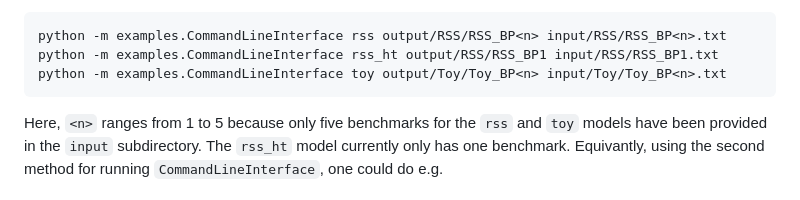
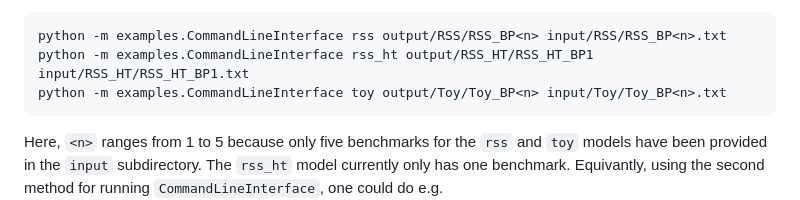
Before and after one commit to TransitionSolver/TransitionSolver, a Markdown page: README.md, the part around the change. Drawn GitHub-style.

Commit message:
Fixed typo for RSS_HT run command in README.

```diff
--- a/README.md
+++ b/README.md
@@ -59,7 +59,7 @@ There is now a new way to run `TransitionSolver`, using `CommandLineInterface.py
 The first method reads parameter values from an input text file `<inputFileName>`. It must be a `.txt` file. The second method reads parameter values 1 to n from the command line. Both methods save results in the folder specified by `<outputFolderName>`. The argument `<modelLabel>` specifies which model to use. Currently supported model labels are `rss` for the real scalar singlet model, `rss_ht` for the high temperature expansion, and `toy` for the toy model. Here are some examples that can be run using the first method:
 
 	python -m examples.CommandLineInterface rss output/RSS/RSS_BP<n> input/RSS/RSS_BP<n>.txt
-	python -m examples.CommandLineInterface rss_ht output/RSS/RSS_BP1 input/RSS/RSS_BP1.txt
+	python -m examples.CommandLineInterface rss_ht output/RSS_HT/RSS_HT_BP1 input/RSS_HT/RSS_HT_BP1.txt
 	python -m examples.CommandLineInterface toy output/Toy/Toy_BP<n> input/Toy/Toy_BP<n>.txt
 
 Here, `<n>` ranges from 1 to 5 because only five benchmarks for the `rss` and `toy` models have been provided in the `input` subdirectory. The `rss_ht` model currently only has one benchmark. Equivantly, using the second method for running `CommandLineInterface`, one could do e.g.
```
